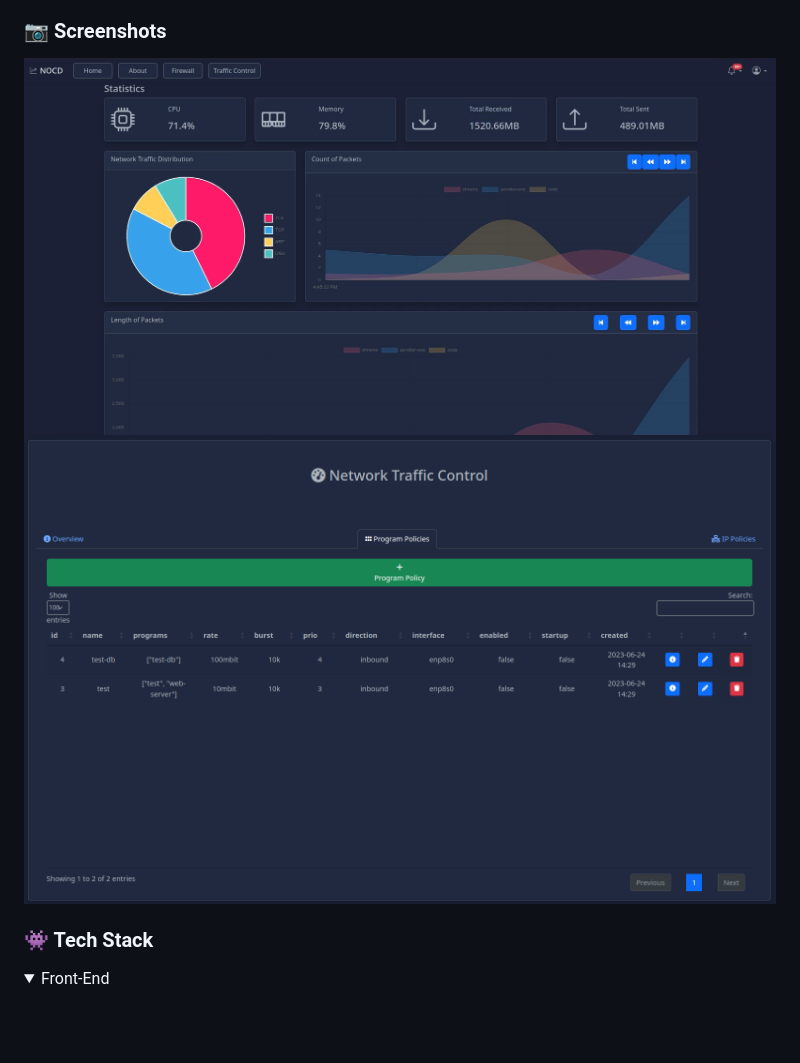
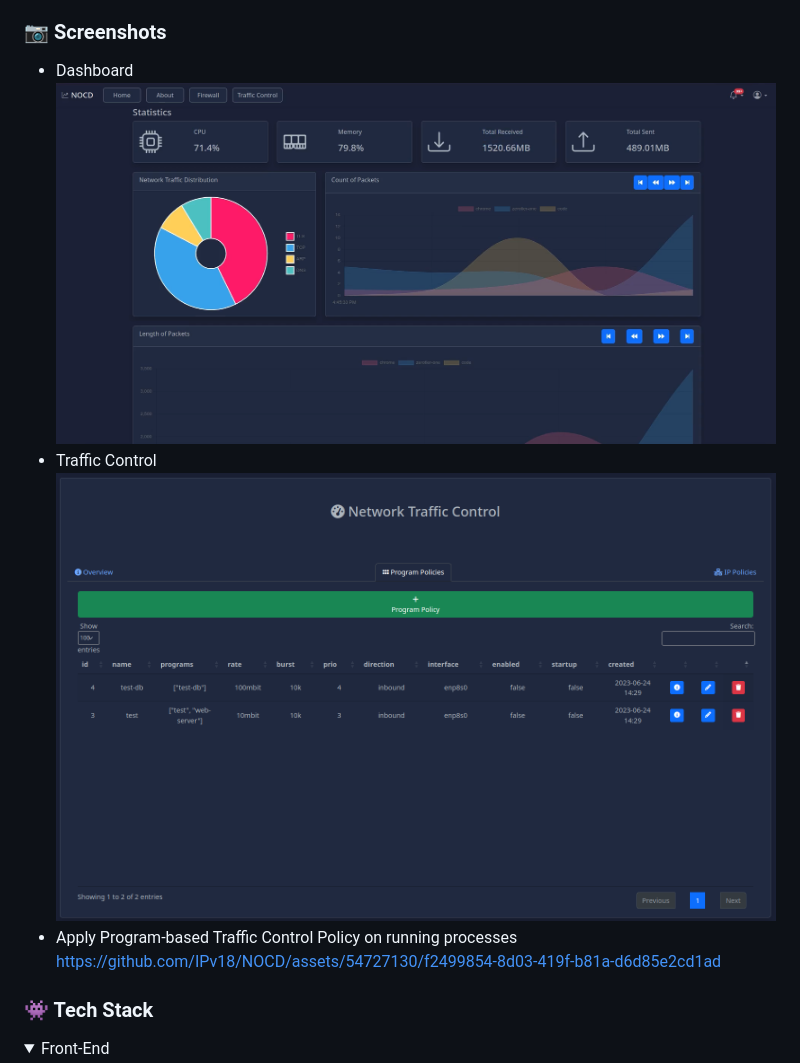
Before and after one commit to IPv18/NOCD, a Markdown page: README.md, the part around the change. Rendered like a GitHub page; folded sections open; blank space fills up the shorter version.

```diff
--- a/README.md
+++ b/README.md
@@ -71,10 +71,24 @@ NOCD is a micro NOC (Network Operations Center) that aims to help people with li
 <!-- Screenshots -->
 ### :camera: Screenshots
 
-<div align="center">
-  <img src="assets/screenshots/homepage.png" alt="homepage" />
-  <img src="assets/screenshots/traffic_control.png" alt="traffic_control" />
+<div>
+  <ul>
+    <li > Dashboard
+      <img src="assets/screenshots/homepage.png" alt="homepage" />
+    </li>
+    <li> Traffic Control
+      <img src="assets/screenshots/traffic_control.png" alt="traffic_control" />
+    </li>
+    <li> Apply Program-based Traffic Control Policy on  running processes
+ </li>
+
+https://github.com/IPv18/NOCD/assets/54727130/f2499854-8d03-419f-b81a-d6d85e2cd1ad
+
+  </ul>
 </div>
+
+
+
 
 
 <!-- TechStack -->
```
